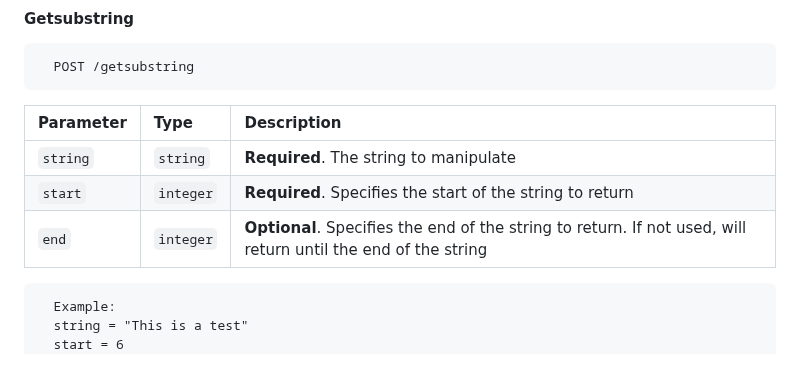
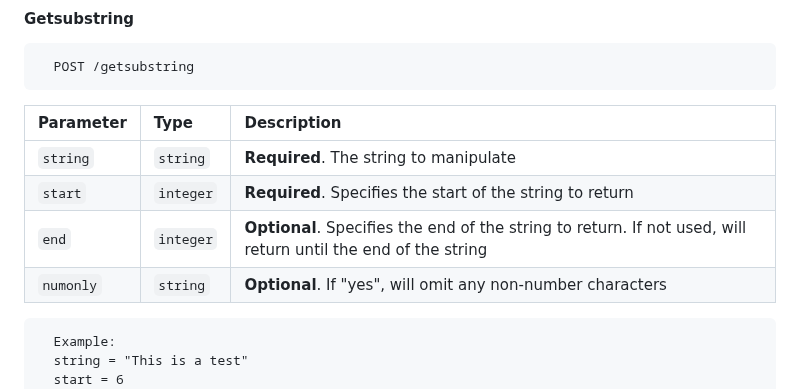
Before and after one commit to TheRealDax/multi-api, a Markdown page: README.md, the part around the change. GitHub-like rendering.

Commit message:
Update README.md
Updated getsubstring with numonly

````diff
--- a/README.md
+++ b/README.md
@@ -85,6 +85,7 @@ You will need to append one of the endpoints to the end of the URL and provide t
 | `string` | `string` | **Required**. The string to manipulate |
 | `start` | `integer` | **Required**. Specifies the start of the string to return |
 | `end` | `integer` | **Optional**. Specifies the end of the string to return. If not used, will return until the end of the string |
+| `numonly` | `string` | **Optional**. If "yes", will omit any non-number characters |
 
 ```
   Example:
````
